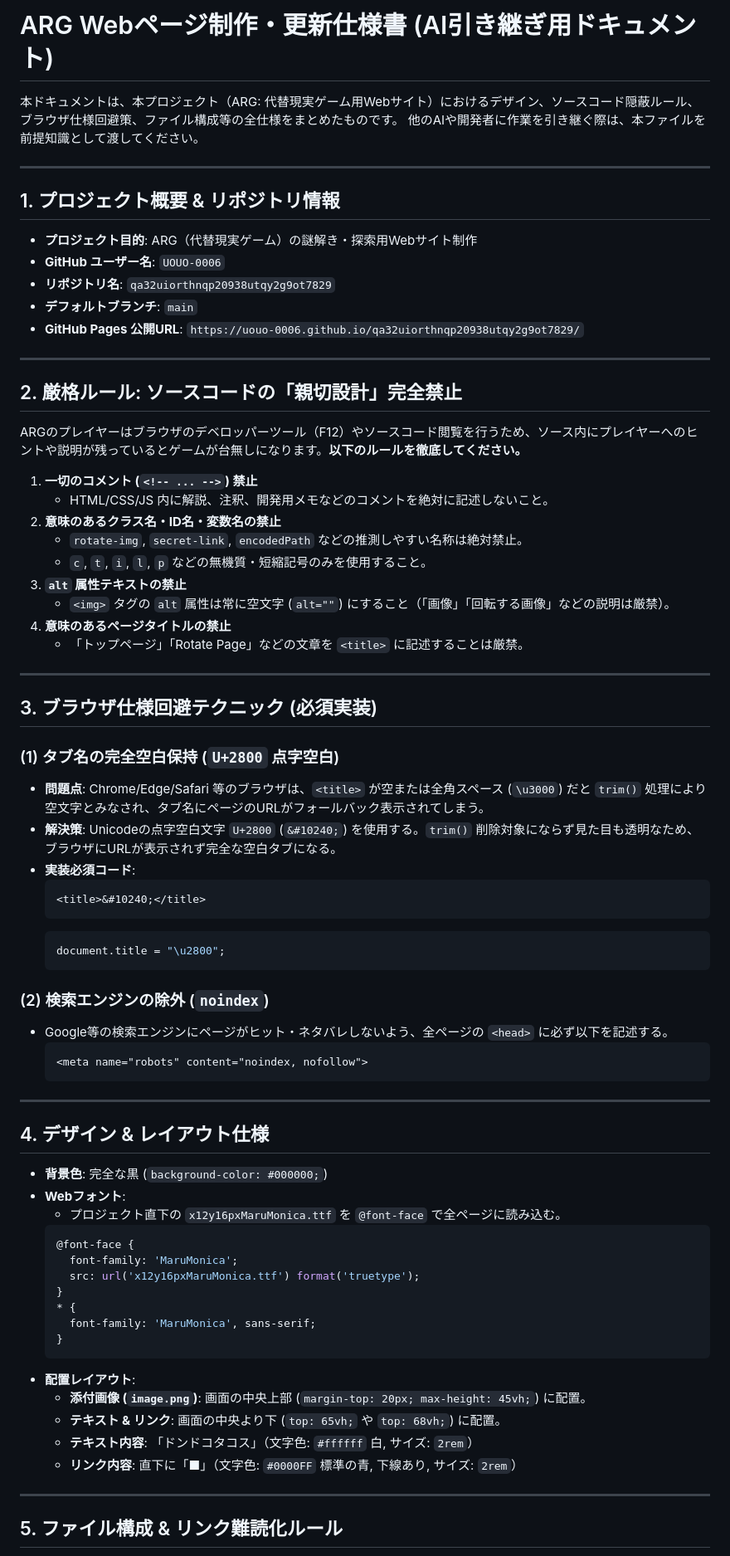
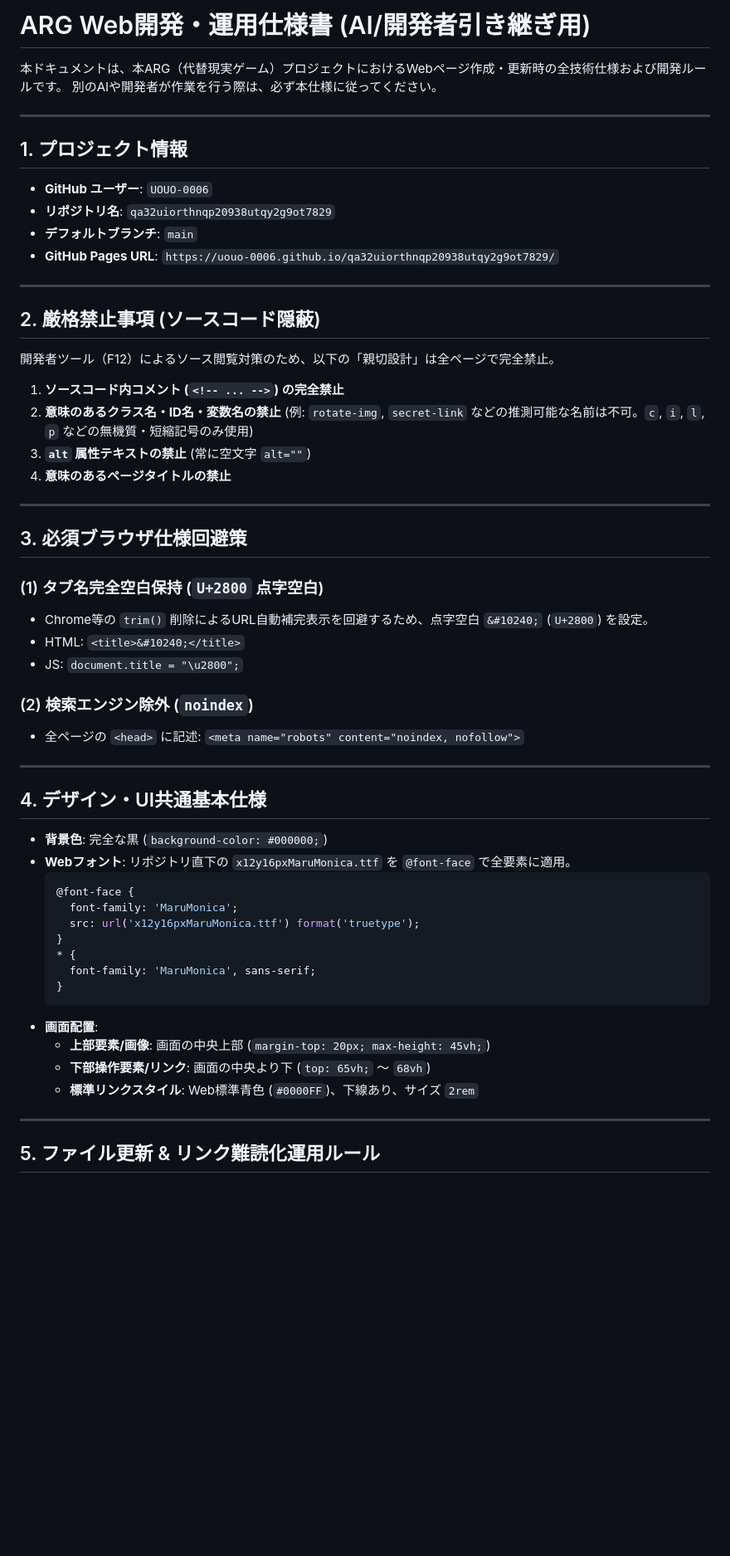
Before and after one commit to UOUO-0006/qa32uiorthnqp20938utqy2g9ot7829, a Markdown page: HANDOVER.md, the part around one of its changes. Shown at 83% size. Drawn GitHub-style; blank space fills up the shorter version.

Commit message:
Clean handover specification document and finalize current codebase

````diff
--- a/HANDOVER.md
+++ b/HANDOVER.md
@@ -1,62 +1,46 @@
-# ARG Webページ制作・更新仕様書 (AI引き継ぎ用ドキュメント)
+# ARG Web開発・運用仕様書 (AI/開発者引き継ぎ用)
 
-本ドキュメントは、本プロジェクト（ARG: 代替現実ゲーム用Webサイト）におけるデザイン、ソースコード隠蔽ルール、ブラウザ仕様回避策、ファイル構成等の全仕様をまとめたものです。
-他のAIや開発者に作業を引き継ぐ際は、本ファイルを前提知識として渡してください。
+本ドキュメントは、本ARG（代替現実ゲーム）プロジェクトにおけるWebページ作成・更新時の全技術仕様および開発ルールです。
+別のAIや開発者が作業を行う際は、必ず本仕様に従ってください。
 
 ---
 
-## 1. プロジェクト概要 & リポジトリ情報
+## 1. プロジェクト情報
 
-- **プロジェクト目的**: ARG（代替現実ゲーム）の謎解き・探索用Webサイト制作
-- **GitHub ユーザー名**: `UOUO-0006`
+- **GitHub ユーザー**: `UOUO-0006`
 - **リポジトリ名**: `qa32uiorthnqp20938utqy2g9ot7829`
 - **デフォルトブランチ**: `main`
-- **GitHub Pages 公開URL**: `https://uouo-0006.github.io/qa32uiorthnqp20938utqy2g9ot7829/`
+- **GitHub Pages URL**: `https://uouo-0006.github.io/qa32uiorthnqp20938utqy2g9ot7829/`
 
 ---
 
-## 2. 厳格ルール: ソースコードの「親切設計」完全禁止
+## 2. 厳格禁止事項 (ソースコード隠蔽)
 
-ARGのプレイヤーはブラウザのデベロッパーツール（F12）やソースコード閲覧を行うため、ソース内にプレイヤーへのヒントや説明が残っているとゲームが台無しになります。**以下のルールを徹底してください。**
+開発者ツール（F12）によるソース閲覧対策のため、以下の「親切設計」は全ページで完全禁止。
 
-1. **一切のコメント (`<!-- ... -->`) 禁止**
-   - HTML/CSS/JS 内に解説、注釈、開発用メモなどのコメントを絶対に記述しないこと。
-2. **意味のあるクラス名・ID名・変数名の禁止**
-   - `rotate-img`, `secret-link`, `encodedPath` などの推測しやすい名称は絶対禁止。
-   - `c`, `t`, `i`, `l`, `p` などの無機質・短縮記号のみを使用すること。
-3. **`alt` 属性テキストの禁止**
-   - `<img>` タグの `alt` 属性は常に空文字 (`alt=""`) にすること（「画像」「回転する画像」などの説明は厳禁）。
+1. **ソースコード内コメント (`<!-- ... -->`) の完全禁止**
+2. **意味のあるクラス名・ID名・変数名の禁止** (例: `rotate-img`, `secret-link` などの推測可能な名前は不可。`c`, `i`, `l`, `p` などの無機質・短縮記号のみ使用)
+3. **`alt` 属性テキストの禁止** (常に空文字 `alt=""`)
 4. **意味のあるページタイトルの禁止**
-   - 「トップページ」「Rotate Page」などの文章を `<title>` に記述することは厳禁。
 
 ---
 
-## 3. ブラウザ仕様回避テクニック (必須実装)
+## 3. 必須ブラウザ仕様回避策
 
-### (1) タブ名の完全空白保持 (`U+2800` 点字空白)
-- **問題点**: Chrome/Edge/Safari 等のブラウザは、`<title>` が空または全角スペース (`\u3000`) だと `trim()` 処理により空文字とみなされ、タブ名にページのURLがフォールバック表示されてしまう。
-- **解決策**: Unicodeの点字空白文字 `U+2800` (`&#10240;`) を使用する。`trim()` 削除対象にならず見た目も透明なため、ブラウザにURLが表示されず完全な空白タブになる。
-- **実装必須コード**:
-  ```html
-  <title>&#10240;</title>
-  ```
-  ```javascript
-  document.title = "\u2800";
-  ```
+### (1) タブ名完全空白保持 (`U+2800` 点字空白)
+- Chrome等の `trim()` 削除によるURL自動補完表示を回避するため、点字空白 `&#10240;` (`U+2800`) を設定。
+- HTML: `<title>&#10240;</title>`
+- JS: `document.title = "\u2800";`
 
-### (2) 検索エンジンの除外 (`noindex`)
-- Google等の検索エンジンにページがヒット・ネタバレしないよう、全ページの `<head>` に必ず以下を記述する。
-  ```html
-  <meta name="robots" content="noindex, nofollow">
-  ```
+### (2) 検索エンジン除外 (`noindex`)
+- 全ページの `<head>` に記述: `<meta name="robots" content="noindex, nofollow">`
 
 ---
 
-## 4. デザイン & レイアウト仕様
+## 4. デザイン・UI共通基本仕様
 
 - **背景色**: 完全な黒 (`background-color: #000000;`)
-- **Webフォント**:
-  - プロジェクト直下の `x12y16pxMaruMonica.ttf` を `@font-face` で全ページに読み込む。
+- **Webフォント**: リポジトリ直下の `x12y16pxMaruMonica.ttf` を `@font-face` で全要素に適用。
   ```css
   @font-face {
     font-family: 'MaruMonica';
@@ -66,13 +50,12 @@ ARGのプレイヤーはブラウザのデベロッパーツール（F12）や
     font-family: 'MaruMonica', sans-serif;
   }
   ```
-- **配置レイアウト**:
-  - **添付画像 (`image.png`)**: 画面の中央上部 (`margin-top: 20px; max-height: 45vh;`) に配置。
-  - **テキスト & リンク**: 画面の中央より下 (`top: 65vh;` や `top: 68vh;`) に配置。
-  - **テキスト内容**: 「ドンドコタコス」（文字色: `#ffffff` 白, サイズ: `2rem`）
-  - **リンク内容**: 直下に「■」（文字色: `#0000FF` 標準の青, 下線あり, サイズ: `2rem`）
+- **画面配置**:
+  - **上部要素/画像**: 画面の中央上部 (`margin-top: 20px; max-height: 45vh;`)
+  - **下部操作要素/リンク**: 画面の中央より下 (`top: 65vh;` 〜 `68vh`)
+  - **標準リンクスタイル**: Web標準青色 (`#0000FF`)、下線あり、サイズ `2rem`
 
 ---
 
-## 5. ファイル構成 & リンク難読化ルール
+## 5. ファイル更新 & リンク難読化運用ルール
 
````
Also changed, not shown: other parts of HANDOVER.md (+24 -35 lines).
